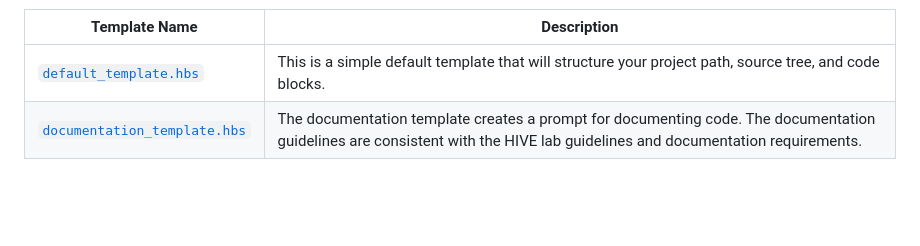
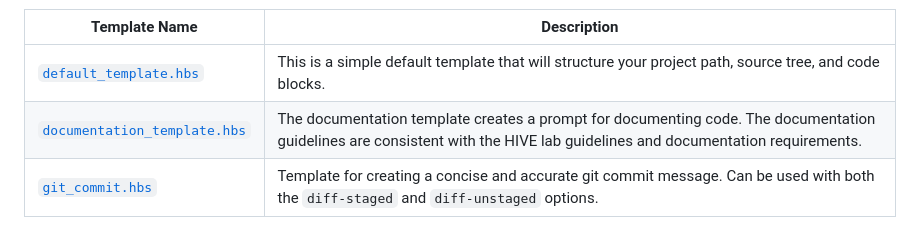
Before and after one commit to seankim658/codeprompts, a Markdown page: README.md, the part around the change. GitHub-like rendering; blank space fills up the shorter version.

Commit message:
add git commit template documentation

```diff
--- a/README.md
+++ b/README.md
@@ -139,3 +139,4 @@ Currently, the included pre-defined templates are:
 | -------------------------------------------------------------------------- | -------------------------------------------------------------------------------------------------------------------------------------------------------------------------- |
 | [`default_template.hbs`](./src/templates/default_template.hbs)             | This is a simple default template that will structure your project path, source tree, and code blocks.                                                                     |
 | [`documentation_template.hbs`](./src/templates/documentation_template.hbs) | The documentation template creates a prompt for documenting code. The documentation guidelines are consistent with the HIVE lab guidelines and documentation requirements. |
+| [`git_commit.hbs`](./src/templates/git_commit.hbs)                         | Template for creating a concise and accurate git commit message. Can be used with both the `diff-staged` and `diff-unstaged` options.                                      |
```
